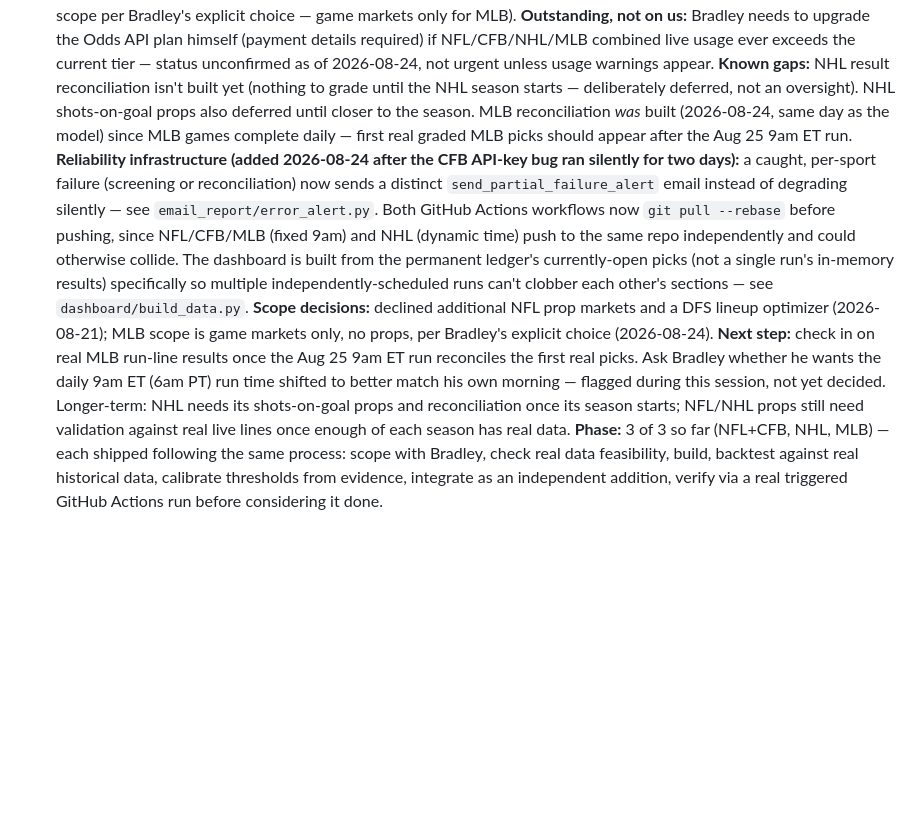
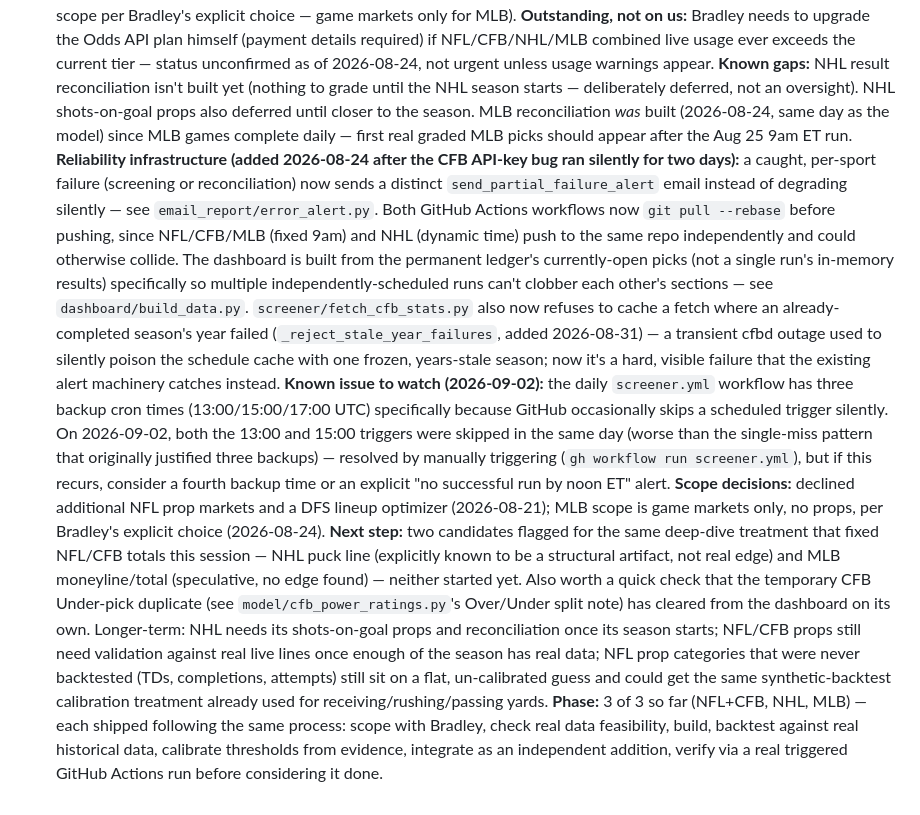
Before and after one commit to bradleyford06-ops/nfl-betting-screener, a Markdown page: CLAUDE.md, the part around the change. Drawn GitHub-style; blank space fills up the shorter version.

Commit message:
Document session wrap-up: moneyline/totals fixes and today's cron incident
Adds the End of Session summary for tonight's work (NFL Elo moneyline,
NFL totals spread-conviction filter, CFB cache-poisoning fix, CFB
Over/Under split, today's missed-cron incident) and updates CLAUDE.md's
Current Work Context with the current per-sport status and next steps.

Co-Authored-By: Claude Sonnet 5 <noreply@anthropic.com>

```diff
--- a/CLAUDE.md
+++ b/CLAUDE.md
@@ -155,7 +155,8 @@ Backtested against real 2014-2024 moneylines (1999-2013 burn-in, see `backtest/r
 - **MLB:** run line has the strongest real backtested edge of any market in this whole project (55-60% win rate, +11-25% ROI depending on threshold, backed by real market prices); moneyline and total live but speculative (no edge). Pitcher- and park-adjusted (park factors computed directly from real MLB scores, no third-party source). No player props (out of scope per Bradley's explicit choice — game markets only for MLB).
 **Outstanding, not on us:** Bradley needs to upgrade the Odds API plan himself (payment details required) if NFL/CFB/NHL/MLB combined live usage ever exceeds the current tier — status unconfirmed as of 2026-08-24, not urgent unless usage warnings appear.
 **Known gaps:** NHL result reconciliation isn't built yet (nothing to grade until the NHL season starts — deliberately deferred, not an oversight). NHL shots-on-goal props also deferred until closer to the season. MLB reconciliation *was* built (2026-08-24, same day as the model) since MLB games complete daily — first real graded MLB picks should appear after the Aug 25 9am ET run.
-**Reliability infrastructure (added 2026-08-24 after the CFB API-key bug ran silently for two days):** a caught, per-sport failure (screening or reconciliation) now sends a distinct `send_partial_failure_alert` email instead of degrading silently — see `email_report/error_alert.py`. Both GitHub Actions workflows now `git pull --rebase` before pushing, since NFL/CFB/MLB (fixed 9am) and NHL (dynamic time) push to the same repo independently and could otherwise collide. The dashboard is built from the permanent ledger's currently-open picks (not a single run's in-memory results) specifically so multiple independently-scheduled runs can't clobber each other's sections — see `dashboard/build_data.py`.
+**Reliability infrastructure (added 2026-08-24 after the CFB API-key bug ran silently for two days):** a caught, per-sport failure (screening or reconciliation) now sends a distinct `send_partial_failure_alert` email instead of degrading silently — see `email_report/error_alert.py`. Both GitHub Actions workflows now `git pull --rebase` before pushing, since NFL/CFB/MLB (fixed 9am) and NHL (dynamic time) push to the same repo independently and could otherwise collide. The dashboard is built from the permanent ledger's currently-open picks (not a single run's in-memory results) specifically so multiple independently-scheduled runs can't clobber each other's sections — see `dashboard/build_data.py`. `screener/fetch_cfb_stats.py` also now refuses to cache a fetch where an already-completed season's year failed (`_reject_stale_year_failures`, added 2026-08-31) — a transient cfbd outage used to silently poison the schedule cache with one frozen, years-stale season; now it's a hard, visible failure that the existing alert machinery catches instead.
+**Known issue to watch (2026-09-02):** the daily `screener.yml` workflow has three backup cron times (13:00/15:00/17:00 UTC) specifically because GitHub occasionally skips a scheduled trigger silently. On 2026-09-02, both the 13:00 and 15:00 triggers were skipped in the same day (worse than the single-miss pattern that originally justified three backups) — resolved by manually triggering (`gh workflow run screener.yml`), but if this recurs, consider a fourth backup time or an explicit "no successful run by noon ET" alert.
 **Scope decisions:** declined additional NFL prop markets and a DFS lineup optimizer (2026-08-21); MLB scope is game markets only, no props, per Bradley's explicit choice (2026-08-24).
-**Next step:** check in on real MLB run-line results once the Aug 25 9am ET run reconciles the first real picks. Ask Bradley whether he wants the daily 9am ET (6am PT) run time shifted to better match his own morning — flagged during this session, not yet decided. Longer-term: NHL needs its shots-on-goal props and reconciliation once its season starts; NFL/NHL props still need validation against real live lines once enough of each season has real data.
+**Next step:** two candidates flagged for the same deep-dive treatment that fixed NFL/CFB totals this session — NHL puck line (explicitly known to be a structural artifact, not real edge) and MLB moneyline/total (speculative, no edge found) — neither started yet. Also worth a quick check that the temporary CFB Under-pick duplicate (see `model/cfb_power_ratings.py`'s Over/Under split note) has cleared from the dashboard on its own. Longer-term: NHL needs its shots-on-goal props and reconciliation once its season starts; NFL/CFB props still need validation against real live lines once enough of the season has real data; NFL prop categories that were never backtested (TDs, completions, attempts) still sit on a flat, un-calibrated guess and could get the same synthetic-backtest calibration treatment already used for receiving/rushing/passing yards.
 **Phase:** 3 of 3 so far (NFL+CFB, NHL, MLB) — each shipped following the same process: scope with Bradley, check real data feasibility, build, backtest against real historical data, calibrate thresholds from evidence, integrate as an independent addition, verify via a real triggered GitHub Actions run before considering it done.
```
Also changed, not shown: 1 other file.
